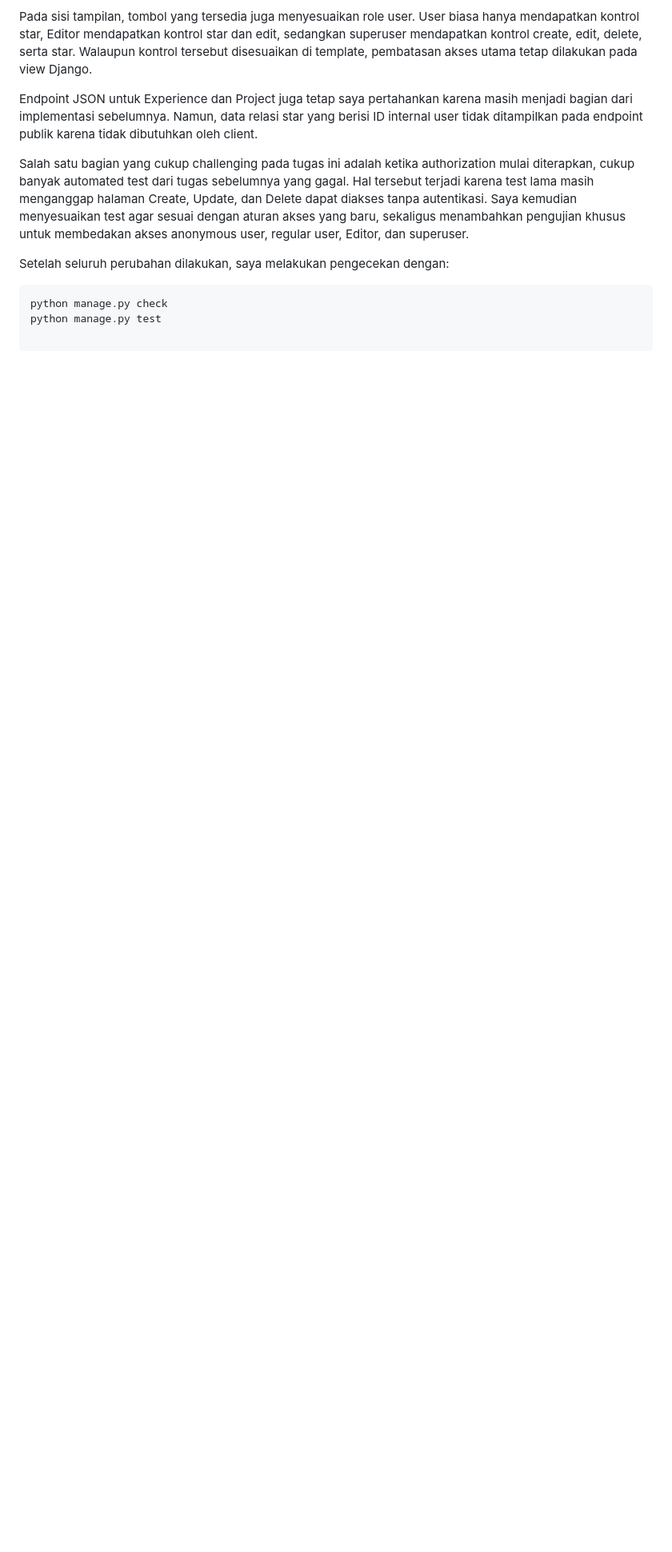
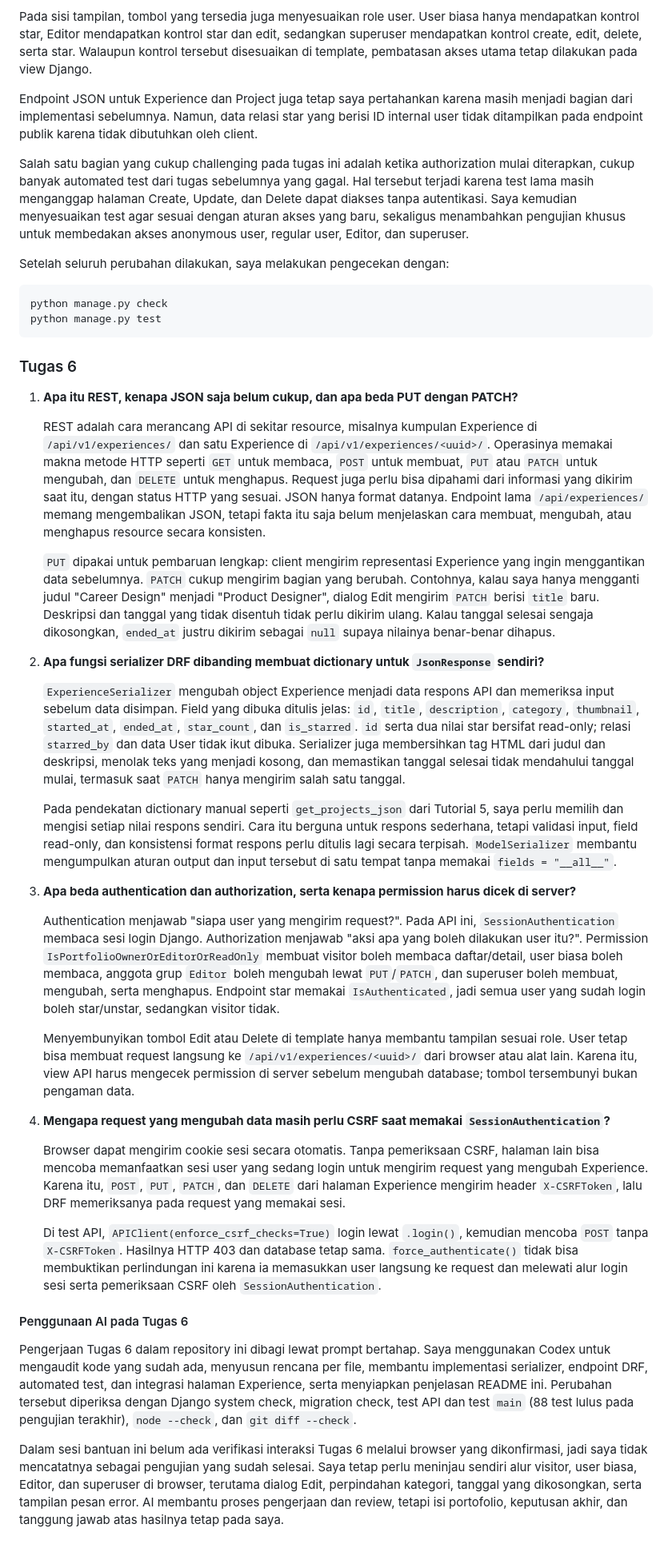
Before and after one commit to raynakyla/myportofolio, a Markdown page: README.md, the part around one of its changes. Shown at 80% size. GitHub-like rendering; blank space fills up the shorter version.

````diff
--- a/README.md
+++ b/README.md
@@ -209,3 +222,36 @@ Setelah seluruh perubahan dilakukan, saya melakukan pengecekan dengan:
 ```bash
 python manage.py check
 python manage.py test
+```
+
+### Tugas 6
+
+1. **Apa itu REST, kenapa JSON saja belum cukup, dan apa beda PUT dengan PATCH?**
+
+   REST adalah cara merancang API di sekitar resource, misalnya kumpulan Experience di `/api/v1/experiences/` dan satu Experience di `/api/v1/experiences/<uuid>/`. Operasinya memakai makna metode HTTP seperti `GET` untuk membaca, `POST` untuk membuat, `PUT` atau `PATCH` untuk mengubah, dan `DELETE` untuk menghapus. Request juga perlu bisa dipahami dari informasi yang dikirim saat itu, dengan status HTTP yang sesuai. JSON hanya format datanya. Endpoint lama `/api/experiences/` memang mengembalikan JSON, tetapi fakta itu saja belum menjelaskan cara membuat, mengubah, atau menghapus resource secara konsisten.
+
+   `PUT` dipakai untuk pembaruan lengkap: client mengirim representasi Experience yang ingin menggantikan data sebelumnya. `PATCH` cukup mengirim bagian yang berubah. Contohnya, kalau saya hanya mengganti judul "Career Design" menjadi "Product Designer", dialog Edit mengirim `PATCH` berisi `title` baru. Deskripsi dan tanggal yang tidak disentuh tidak perlu dikirim ulang. Kalau tanggal selesai sengaja dikosongkan, `ended_at` justru dikirim sebagai `null` supaya nilainya benar-benar dihapus.
+
+2. **Apa fungsi serializer DRF dibanding membuat dictionary untuk `JsonResponse` sendiri?**
+
+   `ExperienceSerializer` mengubah object Experience menjadi data respons API dan memeriksa input sebelum data disimpan. Field yang dibuka ditulis jelas: `id`, `title`, `description`, `category`, `thumbnail`, `started_at`, `ended_at`, `star_count`, dan `is_starred`. `id` serta dua nilai star bersifat read-only; relasi `starred_by` dan data User tidak ikut dibuka. Serializer juga membersihkan tag HTML dari judul dan deskripsi, menolak teks yang menjadi kosong, dan memastikan tanggal selesai tidak mendahului tanggal mulai, termasuk saat `PATCH` hanya mengirim salah satu tanggal.
+
+   Pada pendekatan dictionary manual seperti `get_projects_json` dari Tutorial 5, saya perlu memilih dan mengisi setiap nilai respons sendiri. Cara itu berguna untuk respons sederhana, tetapi validasi input, field read-only, dan konsistensi format respons perlu ditulis lagi secara terpisah. `ModelSerializer` membantu mengumpulkan aturan output dan input tersebut di satu tempat tanpa memakai `fields = "__all__"`.
+
+3. **Apa beda authentication dan authorization, serta kenapa permission harus dicek di server?**
+
+   Authentication menjawab "siapa user yang mengirim request?". Pada API ini, `SessionAuthentication` membaca sesi login Django. Authorization menjawab "aksi apa yang boleh dilakukan user itu?". Permission `IsPortfolioOwnerOrEditorOrReadOnly` membuat visitor boleh membaca daftar/detail, user biasa boleh membaca, anggota grup `Editor` boleh mengubah lewat `PUT`/`PATCH`, dan superuser boleh membuat, mengubah, serta menghapus. Endpoint star memakai `IsAuthenticated`, jadi semua user yang sudah login boleh star/unstar, sedangkan visitor tidak.
+
+   Menyembunyikan tombol Edit atau Delete di template hanya membantu tampilan sesuai role. User tetap bisa membuat request langsung ke `/api/v1/experiences/<uuid>/` dari browser atau alat lain. Karena itu, view API harus mengecek permission di server sebelum mengubah database; tombol tersembunyi bukan pengaman data.
+
+4. **Mengapa request yang mengubah data masih perlu CSRF saat memakai `SessionAuthentication`?**
+
+   Browser dapat mengirim cookie sesi secara otomatis. Tanpa pemeriksaan CSRF, halaman lain bisa mencoba memanfaatkan sesi user yang sedang login untuk mengirim request yang mengubah Experience. Karena itu, `POST`, `PUT`, `PATCH`, dan `DELETE` dari halaman Experience mengirim header `X-CSRFToken`, lalu DRF memeriksanya pada request yang memakai sesi.
+
+   Di test API, `APIClient(enforce_csrf_checks=True)` login lewat `.login()`, kemudian mencoba `POST` tanpa `X-CSRFToken`. Hasilnya HTTP 403 dan database tetap sama. `force_authenticate()` tidak bisa membuktikan perlindungan ini karena ia memasukkan user langsung ke request dan melewati alur login sesi serta pemeriksaan CSRF oleh `SessionAuthentication`.
+
+#### Penggunaan AI pada Tugas 6
+
+Pengerjaan Tugas 6 dalam repository ini dibagi lewat prompt bertahap. Saya menggunakan Codex untuk mengaudit kode yang sudah ada, menyusun rencana per file, membantu implementasi serializer, endpoint DRF, automated test, dan integrasi halaman Experience, serta menyiapkan penjelasan README ini. Perubahan tersebut diperiksa dengan Django system check, migration check, test API dan test `main` (88 test lulus pada pengujian terakhir), `node --check`, dan `git diff --check`.
+
+Dalam sesi bantuan ini belum ada verifikasi interaksi Tugas 6 melalui browser yang dikonfirmasi, jadi saya tidak mencatatnya sebagai pengujian yang sudah selesai. Saya tetap perlu meninjau sendiri alur visitor, user biasa, Editor, dan superuser di browser, terutama dialog Edit, perpindahan kategori, tanggal yang dikosongkan, serta tampilan pesan error. AI membantu proses pengerjaan dan review, tetapi isi portofolio, keputusan akhir, dan tanggung jawab atas hasilnya tetap pada saya.
````
Also changed, not shown: other parts of README.md (+16 -3 lines).
